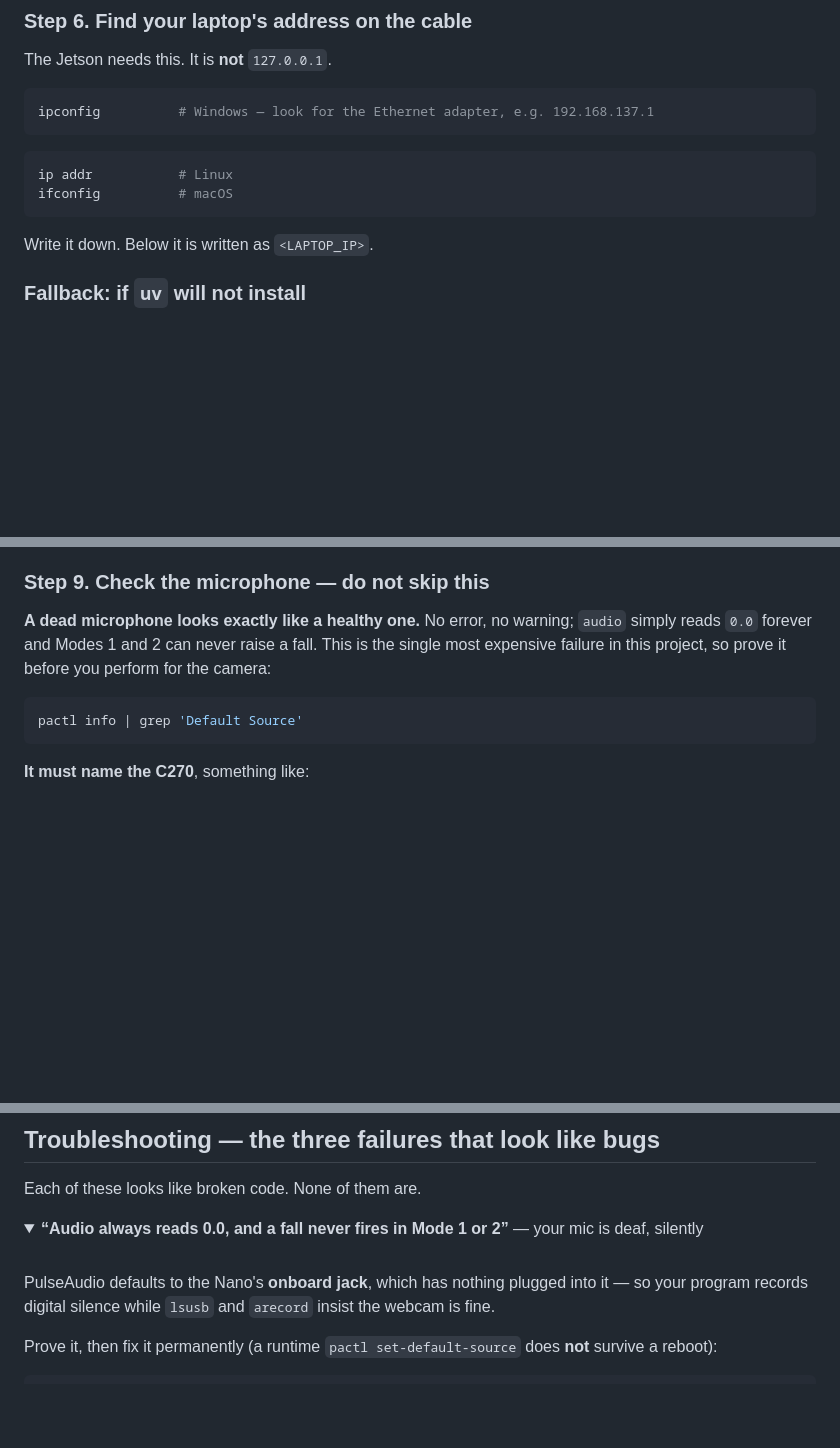
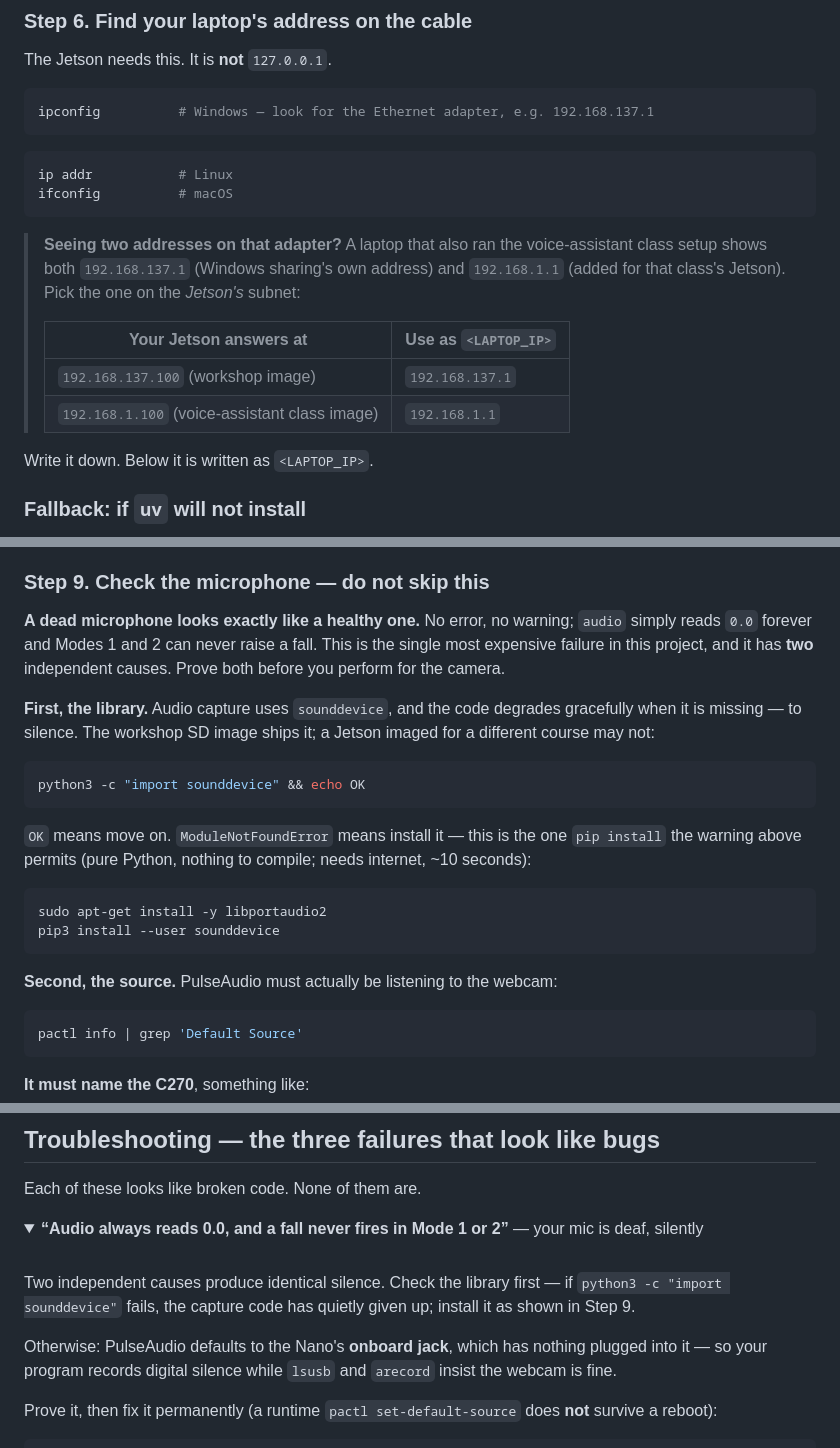
Before and after one commit to jeffrymahbuubi/edge_workshop_camera, a Markdown page: README.md, 3 parts joined by grey strips. GitHub-like rendering; folded sections open; blank space fills up the shorter version.

Commit message:
Docs learn what the class Jetson taught us
An end-to-end rehearsal on the voice-assistant class board (the image
students will actually bring) found two silent failures our docs never
covered: the class image has no sounddevice, so audio reads 0.0000
forever with no error, and it ships with PulseAudio listening to the
empty onboard jack. Step 9 now checks both causes in order, the
NEVER-pip warning carves out its one safe exception, and Step 6 gains
the two-address table (192.168.137.1 vs 192.168.1.1 - match the
Jetson subnet). The runbook gains the instructor-side section: what
the class image already has, and that re-enabling ICS wipes the
secondary IP.

````diff
--- a/README.md
+++ b/README.md
@@ -245,6 +245,15 @@ ip addr           # Linux
 ifconfig          # macOS
 ```
 
+> **Seeing two addresses on that adapter?** A laptop that also ran the voice-assistant
+> class setup shows both `192.168.137.1` (Windows sharing's own address) and `192.168.1.1`
+> (added for that class's Jetson). Pick the one on the *Jetson's* subnet:
+>
+> | Your Jetson answers at | Use as `<LAPTOP_IP>` |
+> |---|---|
+> | `192.168.137.100` (workshop image) | `192.168.137.1` |
+> | `192.168.1.100` (voice-assistant class image) | `192.168.1.1` |
+
 Write it down. Below it is written as `<LAPTOP_IP>`.
 
 ### Fallback: if `uv` will not install
@@ -297,7 +309,26 @@ Everything below runs from **`edge_workshop_camera/src`**.
 
 **A dead microphone looks exactly like a healthy one.** No error, no warning; `audio` simply
 reads `0.0` forever and Modes 1 and 2 can never raise a fall. This is the single most
-expensive failure in this project, so prove it before you perform for the camera:
+expensive failure in this project, and it has **two** independent causes. Prove both before
+you perform for the camera.
+
+**First, the library.** Audio capture uses `sounddevice`, and the code degrades gracefully
+when it is missing — to silence. The workshop SD image ships it; a Jetson imaged for a
+different course may not:
+
+```bash
+python3 -c "import sounddevice" && echo OK
+```
+
+`OK` means move on. `ModuleNotFoundError` means install it — this is the one `pip install`
+the warning above permits (pure Python, nothing to compile; needs internet, ~10 seconds):
+
+```bash
+sudo apt-get install -y libportaudio2
+pip3 install --user sounddevice
+```
+
+**Second, the source.** PulseAudio must actually be listening to the webcam:
 
 ```bash
 pactl info | grep 'Default Source'
@@ -434,8 +465,13 @@ Each of these looks like broken code. None of them are.
 
 <br>
 
-PulseAudio defaults to the Nano's **onboard jack**, which has nothing plugged into it — so
-your program records digital silence while `lsusb` and `arecord` insist the webcam is fine.
+Two independent causes produce identical silence. Check the library first — if
+`python3 -c "import sounddevice"` fails, the capture code has quietly given up; install it
+as shown in Step 9.
+
+Otherwise: PulseAudio defaults to the Nano's **onboard jack**, which has nothing plugged
+into it — so your program records digital silence while `lsusb` and `arecord` insist the
+webcam is fine.
 
 Prove it, then fix it permanently (a runtime `pactl set-default-source` does **not** survive
 a reboot):
````
Also changed, not shown: other parts of README.md (+3 -0 lines), docs/02-hardware/09-internet-sharing-setup.md (+17 -0 lines).
